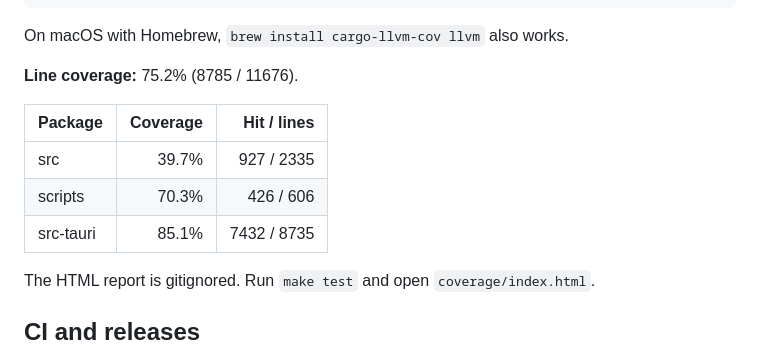
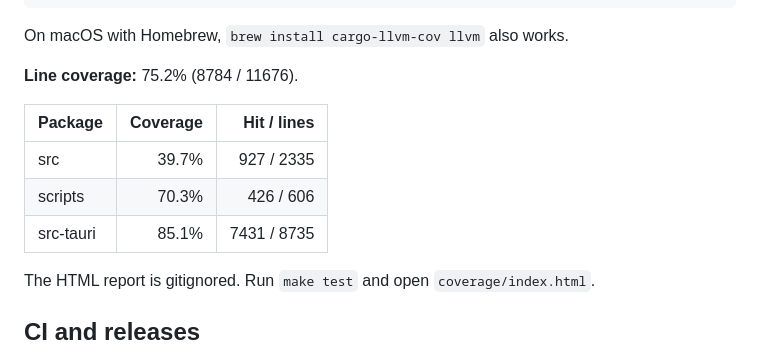
Before and after one commit to randy-girard/alfred-raid, a Markdown page: README.md, the part around the change. Rendered like a GitHub page.

Commit message:
chore(coverage): update README summary

```diff
--- a/README.md
+++ b/README.md
@@ -271,13 +271,13 @@ cargo install cargo-llvm-cov --locked
 On macOS with Homebrew, `brew install cargo-llvm-cov llvm` also works.
 
 <!-- coverage:start -->
-**Line coverage:** 75.2% (8785 / 11676).
+**Line coverage:** 75.2% (8784 / 11676).
 
 | Package | Coverage | Hit / lines |
 | --- | ---: | ---: |
 | src | 39.7% | 927 / 2335 |
 | scripts | 70.3% | 426 / 606 |
-| src-tauri | 85.1% | 7432 / 8735 |
+| src-tauri | 85.1% | 7431 / 8735 |
 
 The HTML report is gitignored. Run `make test` and open `coverage/index.html`.
 <!-- coverage:end -->
```
